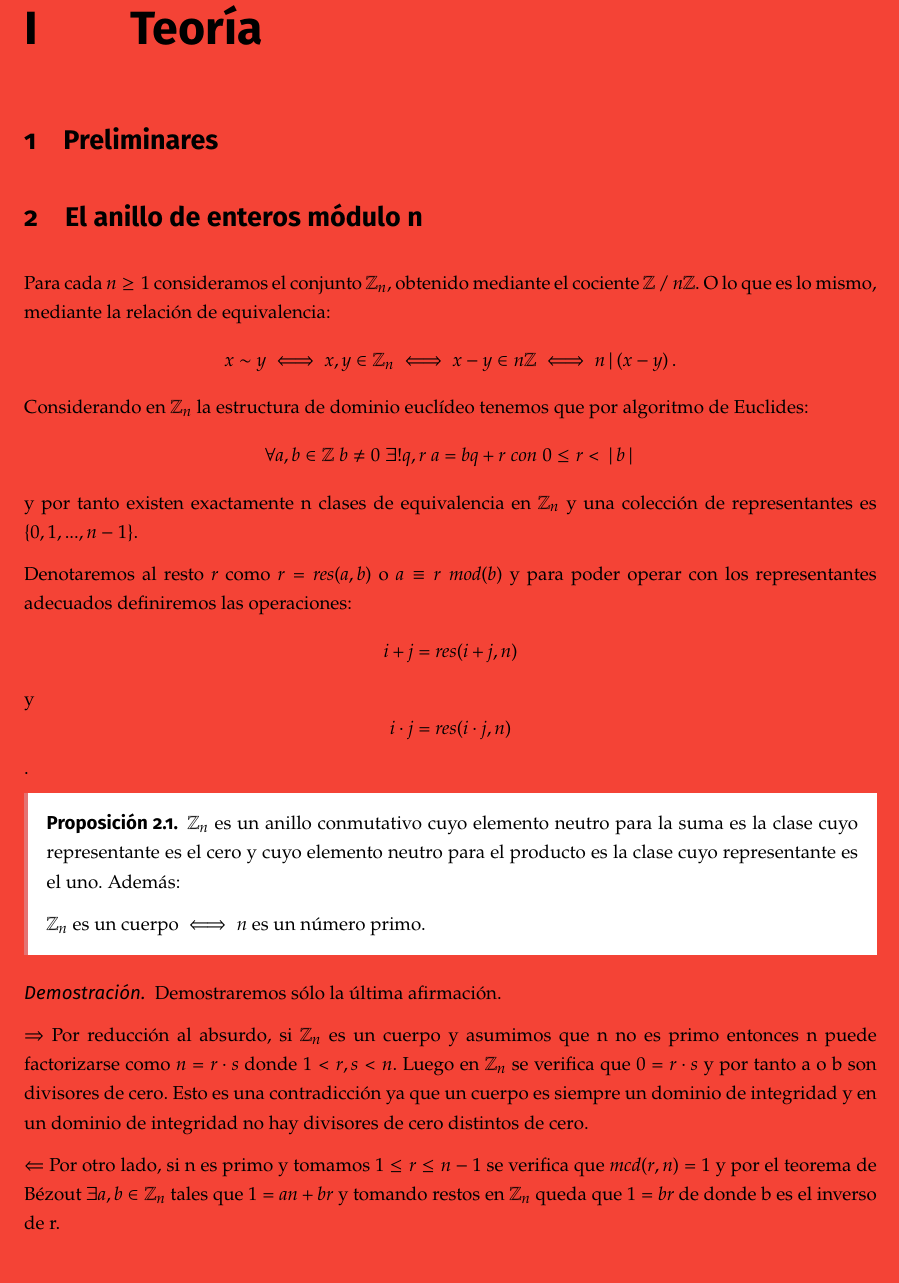
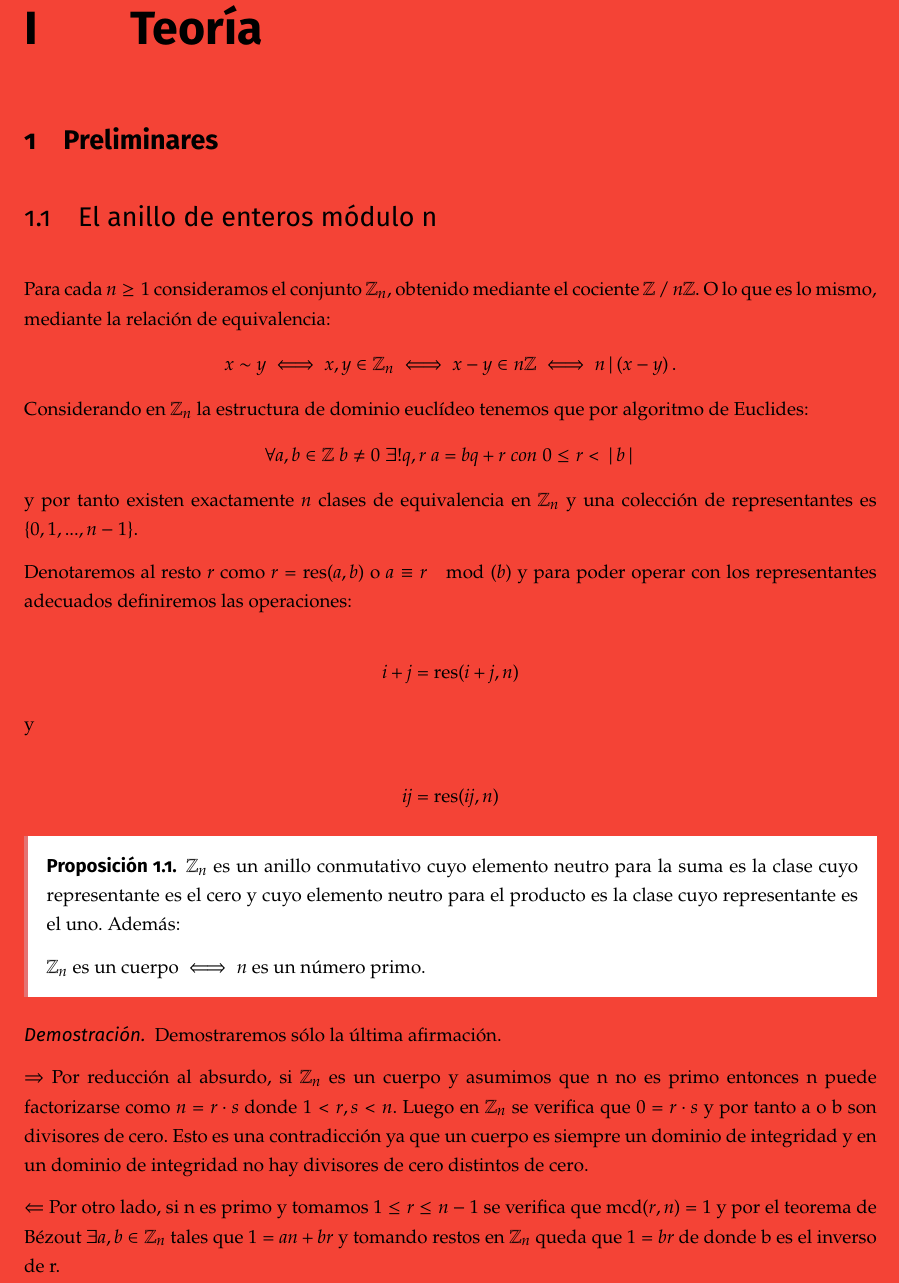
Before and after one commit to libreim/apuntesDGIIM, a LaTeX document (ALGII/algii.tex, which reads ALGII/config.sty, ALGII/tema1/tema1.tex): part of page 7 of 49, cut so that both start at the same text. Compiled offline with pdfLaTeX.

Commit message:
ALGII: corrige cosas

```diff
--- a/ALGII/config.sty
+++ b/ALGII/config.sty
@@ -162,6 +162,12 @@
 % Divisores de un elemento de un anillo
 \DeclareMathOperator*{\rdiv}{div}
 
+% Resto
+\DeclareMathOperator*{\res}{res}
+
+% Máximo común divisor
+\DeclareMathOperator*{\mcd}{mcd}
+
 % Listas ordenadas con números romanos (i), (ii), etc.
 \newenvironment{nlist}
 {\begin{enumerate}
--- a/ALGII/tema1/tema1.tex
+++ b/ALGII/tema1/tema1.tex
@@ -1,12 +1,18 @@
-\section{El anillo de enteros módulo n}
+\subsection{El anillo de enteros módulo n}
 
 Para cada $n \ge 1$ consideramos el conjunto $\mathbb{Z}_n$, obtenido mediante el cociente $\mathbb{Z}\,/\,n\mathbb{Z}$. O lo que es lo mismo, mediante la relación de equivalencia:
 \begin{equation*}
 	x \sim y \iff x,y \in \mathbb{Z}_n \iff x-y \in n\mathbb{Z} \iff n | (x-y)\,.
 \end{equation*}
-Considerando en $\mathbb{Z}_n$ la estructura de dominio euclídeo tenemos que por algoritmo de Euclides: $$\forall a,b \in \mathbb{Z} \; b \neq 0 \; \exists! q,r \; a = bq+r \; con \; 0 \leq r < |b| $$ y por tanto existen exactamente n clases de equivalencia en $\mathbb{Z}_n$ y una colección de representantes es $\{0,1,...,n-1\}$.
+Considerando en $\mathbb{Z}_n$ la estructura de dominio euclídeo tenemos que por algoritmo de Euclides: $$\forall a,b \in \mathbb{Z} \; b \neq 0 \; \exists! q,r \; a = bq+r \; con \; 0 \leq r < |b| $$ y por tanto existen exactamente $n$ clases de equivalencia en $\mathbb{Z}_n$ y una colección de representantes es $\{0,1,...,n-1\}$.
 
-Denotaremos al resto $r$ como $r = res(a,b)$ o $a \equiv r \; mod(b)$ y para poder operar con los representantes adecuados definiremos las operaciones: $$i+j = res(i+j,n)$$ y $$i \cdot j = res(i \cdot j,n)$$.
+Denotaremos al resto $r$ como $r = \res(a,b)$ o $a \equiv r \; \mod(b)$ y para poder operar con los representantes adecuados definiremos las operaciones:
+
+$$i+j = \res(i+j,n)$$
+
+y
+
+$$ij = \res(ij,n)$$
 
 \begin{nprop}
 $\mathbb{Z}_n$ es un anillo conmutativo cuyo elemento neutro para la suma es la clase cuyo representante es el cero y cuyo elemento neutro para el producto es la clase cuyo representante es el uno. Además:
@@ -20,7 +26,7 @@ Demostraremos sólo la última afirmación.
 
 $\Rightarrow$ Por reducción al absurdo, si $\mathbb{Z}_n$ es un cuerpo y asumimos que n no es primo entonces n puede factorizarse como $n = r \cdot s$ donde $1 < r,s < n$. Luego en $\mathbb{Z}_n$ se verifica que $0 = r \cdot s$ y por tanto a o b son divisores de cero. Esto es una contradicción ya que un cuerpo es siempre un dominio de integridad y en un dominio de integridad no hay divisores de cero distintos de cero.
 
-$\Leftarrow$ Por otro lado, si n es primo y tomamos $1 \leq r \leq n-1$ se verifica que $mcd(r,n) = 1$ y por el teorema de Bézout $\exists a,b \in \mathbb{Z}_n$ tales que $1 = an + br$ y tomando restos en $\mathbb{Z}_n$ queda que $1 = br$ de donde b es el inverso de r.
+$\Leftarrow$ Por otro lado, si n es primo y tomamos $1 \leq r \leq n-1$ se verifica que $\mcd(r,n) = 1$ y por el teorema de Bézout $\exists a,b \in \mathbb{Z}_n$ tales que $1 = an + br$ y tomando restos en $\mathbb{Z}_n$ queda que $1 = br$ de donde b es el inverso de r.
 
 \end{proof}
 
```
Also changed, not shown: ALGII/tema1/tema1.tex (14 more changed lines).
